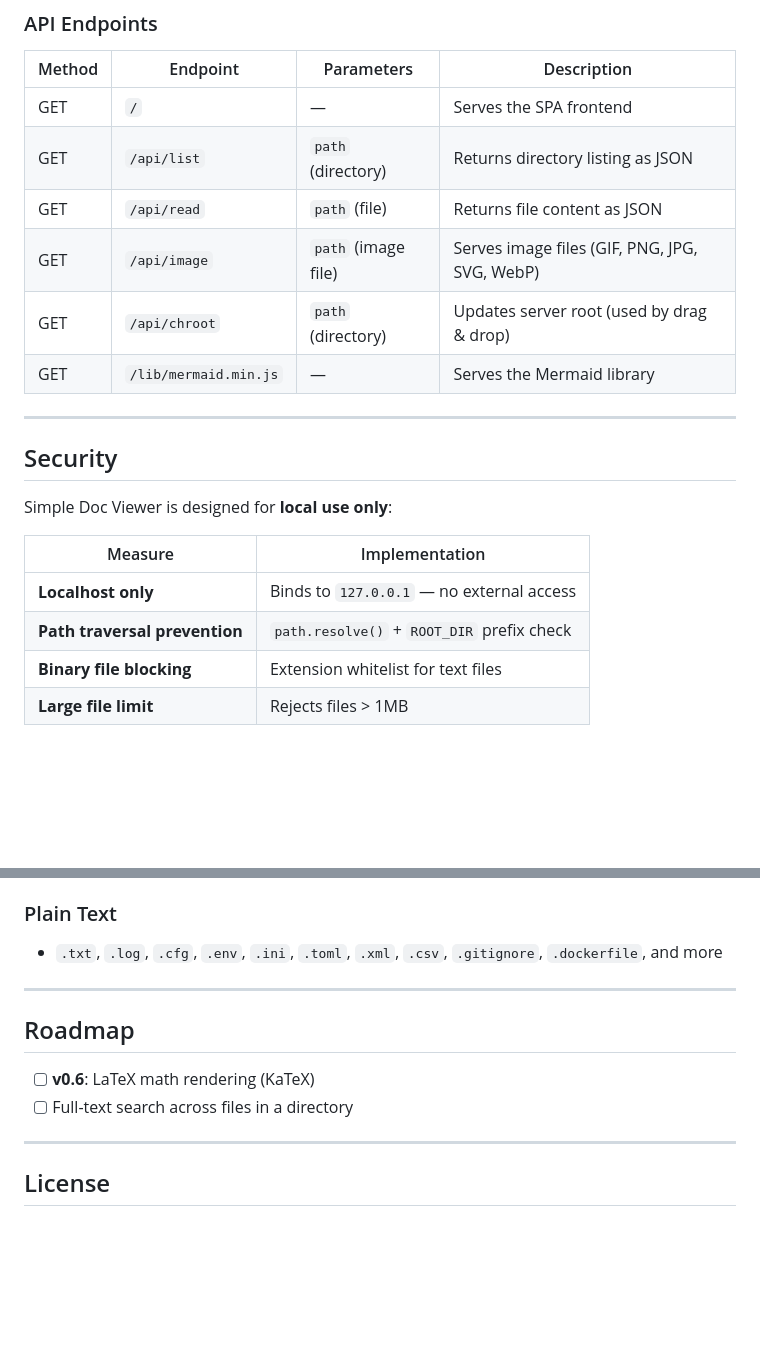
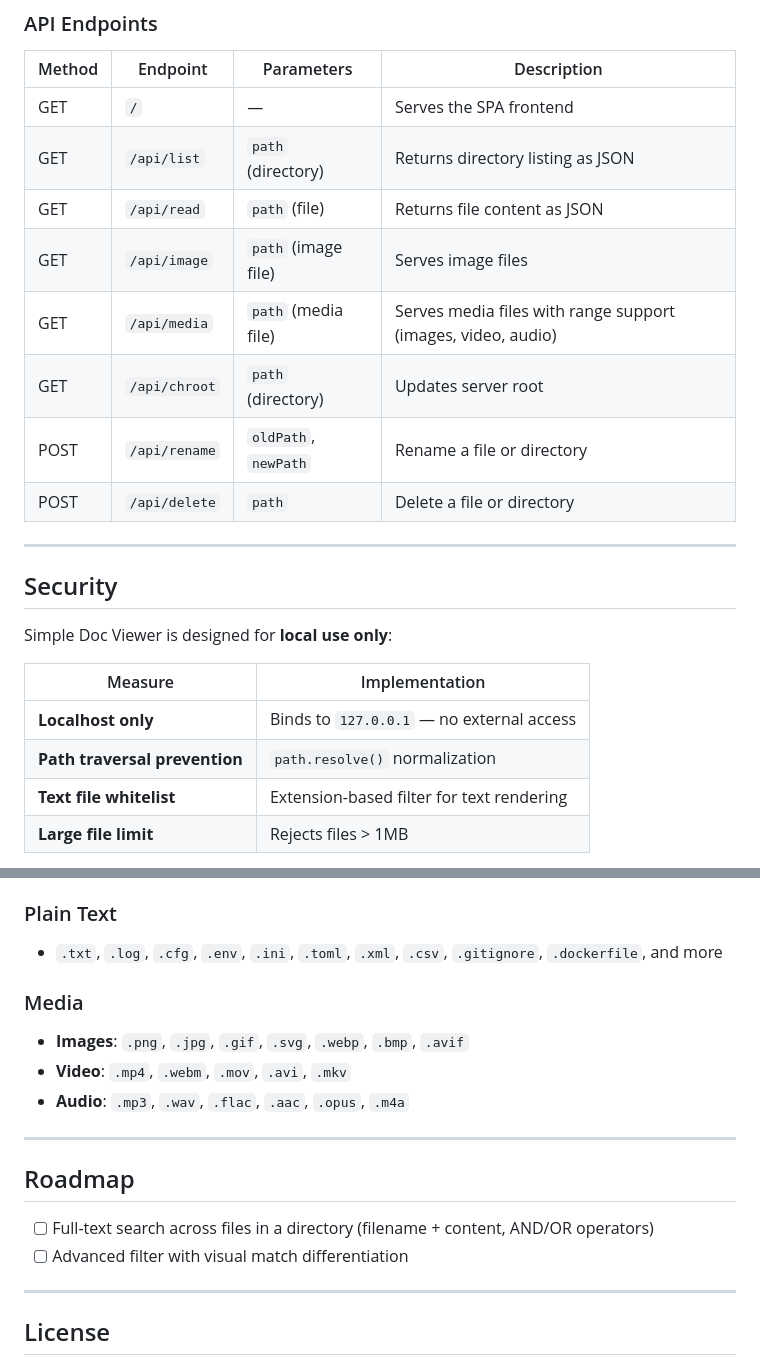
Before and after one commit to gonnector/simple-doc-viewer, a Markdown page: README.md, 2 parts joined by grey strips. Rendered like a GitHub page; blank space fills up the shorter version.

```diff
--- a/README.md
+++ b/README.md
@@ -253,9 +305,11 @@ Browser (localhost:3000)  <-->  Node.js HTTP Server  <-->  Local Filesystem
 | GET | `/` | — | Serves the SPA frontend |
 | GET | `/api/list` | `path` (directory) | Returns directory listing as JSON |
 | GET | `/api/read` | `path` (file) | Returns file content as JSON |
-| GET | `/api/image` | `path` (image file) | Serves image files (GIF, PNG, JPG, SVG, WebP) |
-| GET | `/api/chroot` | `path` (directory) | Updates server root (used by drag & drop) |
-| GET | `/lib/mermaid.min.js` | — | Serves the Mermaid library |
+| GET | `/api/image` | `path` (image file) | Serves image files |
+| GET | `/api/media` | `path` (media file) | Serves media files with range support (images, video, audio) |
+| GET | `/api/chroot` | `path` (directory) | Updates server root |
+| POST | `/api/rename` | `oldPath`, `newPath` | Rename a file or directory |
+| POST | `/api/delete` | `path` | Delete a file or directory |
 
 ---
 
@@ -266,8 +320,8 @@ Simple Doc Viewer is designed for **local use only**:
 | Measure | Implementation |
 |---------|---------------|
 | **Localhost only** | Binds to `127.0.0.1` — no external access |
-| **Path traversal prevention** | `path.resolve()` + `ROOT_DIR` prefix check |
-| **Binary file blocking** | Extension whitelist for text files |
+| **Path traversal prevention** | `path.resolve()` normalization |
+| **Text file whitelist** | Extension-based filter for text rendering |
 | **Large file limit** | Rejects files > 1MB |
 
 > **Warning**: This tool is intended for personal, local use. Do not expose it to the internet or untrusted networks.
@@ -296,12 +350,17 @@ Simple Doc Viewer is designed for **local use only**:
 ### Plain Text
 - `.txt`, `.log`, `.cfg`, `.env`, `.ini`, `.toml`, `.xml`, `.csv`, `.gitignore`, `.dockerfile`, and more
 
+### Media
+- **Images**: `.png`, `.jpg`, `.gif`, `.svg`, `.webp`, `.bmp`, `.avif`
+- **Video**: `.mp4`, `.webm`, `.mov`, `.avi`, `.mkv`
+- **Audio**: `.mp3`, `.wav`, `.flac`, `.aac`, `.opus`, `.m4a`
+
 ---
 
 ## Roadmap
 
-- [ ] **v0.6**: LaTeX math rendering (KaTeX)
-- [ ] Full-text search across files in a directory
+- [ ] Full-text search across files in a directory (filename + content, AND/OR operators)
+- [ ] Advanced filter with visual match differentiation
 
 ---
 
```
Also changed, not shown: other parts of README.md (+54 -2 lines), CHANGELOG.md (+26 -0 lines), reference/markdown-test.md (+5 -2 lines), reference/sdv-showcase.md (added, +217 -0 lines), reference/test-image.png (added), 6 other files.
